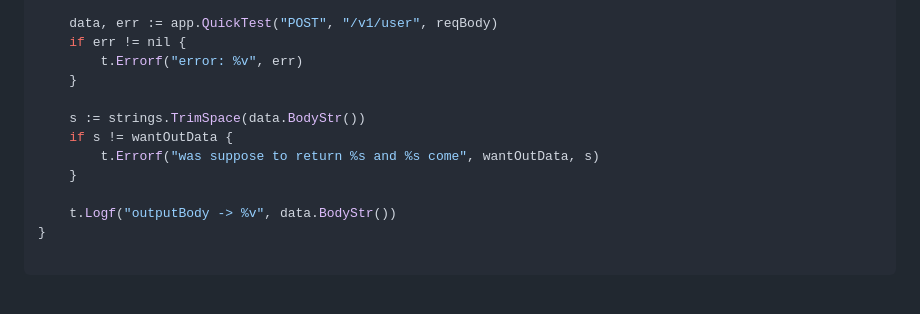
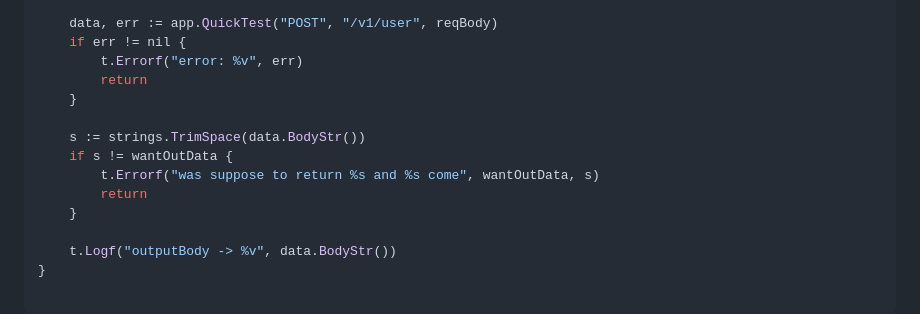
Before and after one commit to jeffotoni/quick, a Markdown page: README.md, the part around the change. Drawn GitHub-style; blank space fills up the shorter version.

```diff
--- a/README.md
+++ b/README.md
@@ -285,11 +285,13 @@ func TestQuickExample(t *testing.T) {
 	data, err := app.QuickTest("POST", "/v1/user", reqBody)
 	if err != nil {
 		t.Errorf("error: %v", err)
+		return
 	}
 
 	s := strings.TrimSpace(data.BodyStr())
 	if s != wantOutData {
 		t.Errorf("was suppose to return %s and %s come", wantOutData, s)
+		return
 	}
 
 	t.Logf("outputBody -> %v", data.BodyStr())
```
